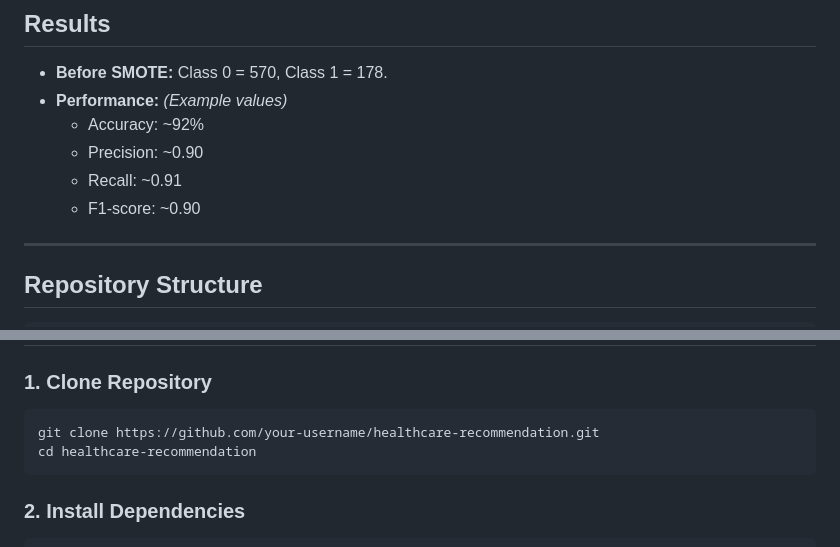
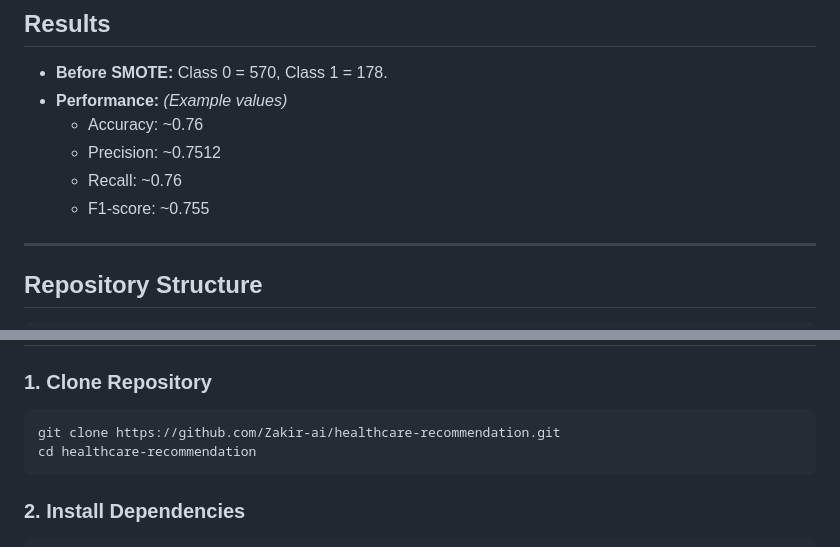
Before and after one commit to Zakir-ai/healthcare-recommendation, a Markdown page: README.md, 2 parts joined by grey strips. Rendered like a GitHub page.

````diff
--- a/README.md
+++ b/README.md
@@ -61,10 +61,10 @@ The **Personalized Healthcare Recommendation System** is an end-to-end machine l
 ## Results
 - **Before SMOTE:** Class 0 = 570, Class 1 = 178.
 - **Performance:** *(Example values)*
-  - Accuracy: ~92%
-  - Precision: ~0.90
-  - Recall: ~0.91
-  - F1-score: ~0.90
+  - Accuracy: ~0.76
+  - Precision: ~0.7512
+  - Recall: ~0.76
+  - F1-score: ~0.755
 
 ---
 
@@ -86,7 +86,7 @@ health_app/
 ## Setup & Usage
 ### 1. Clone Repository
 ```bash
-git clone https://github.com/your-username/healthcare-recommendation.git
+git clone https://github.com/Zakir-ai/healthcare-recommendation.git
 cd healthcare-recommendation
 ```
 ### 2. Install Dependencies
````
